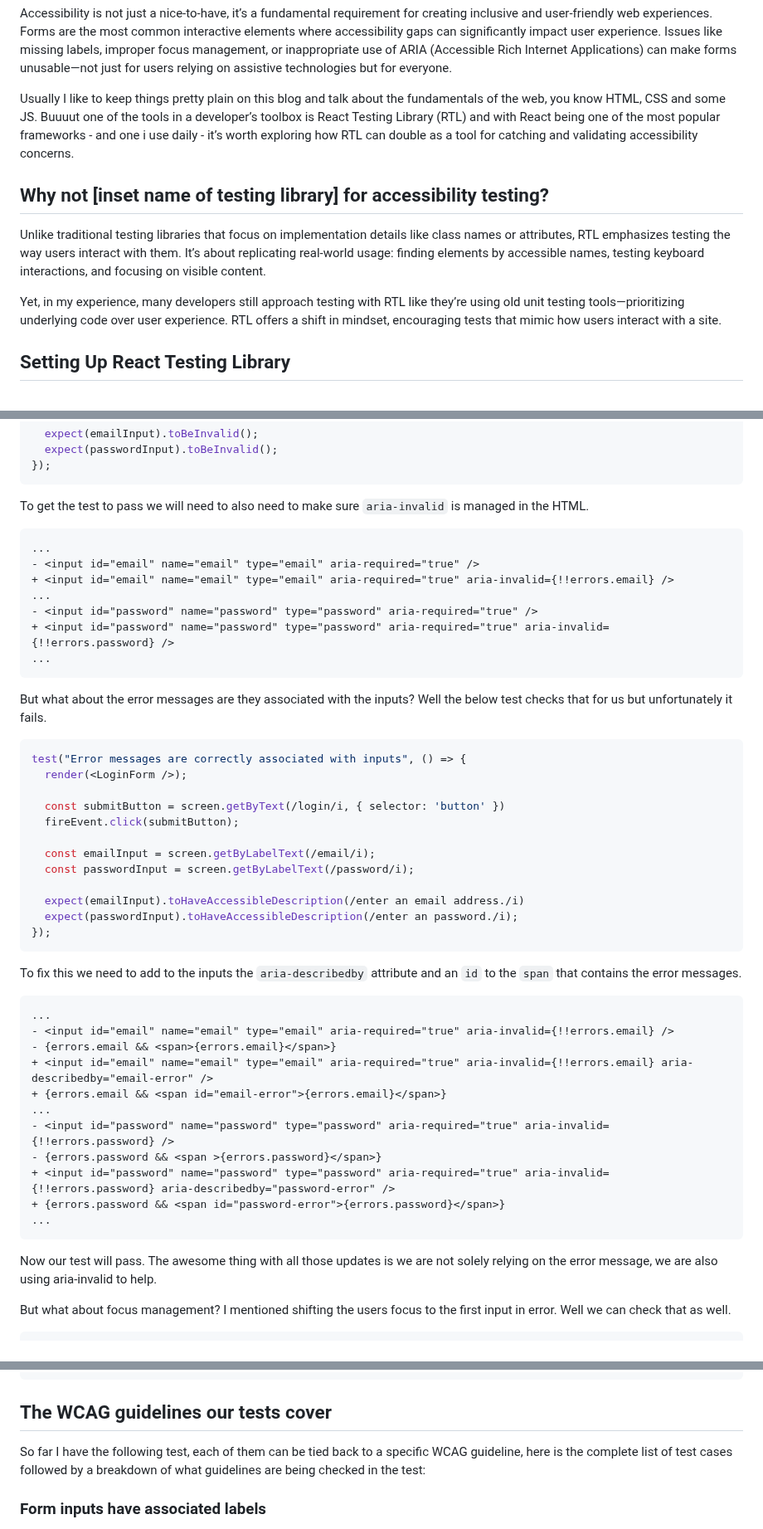
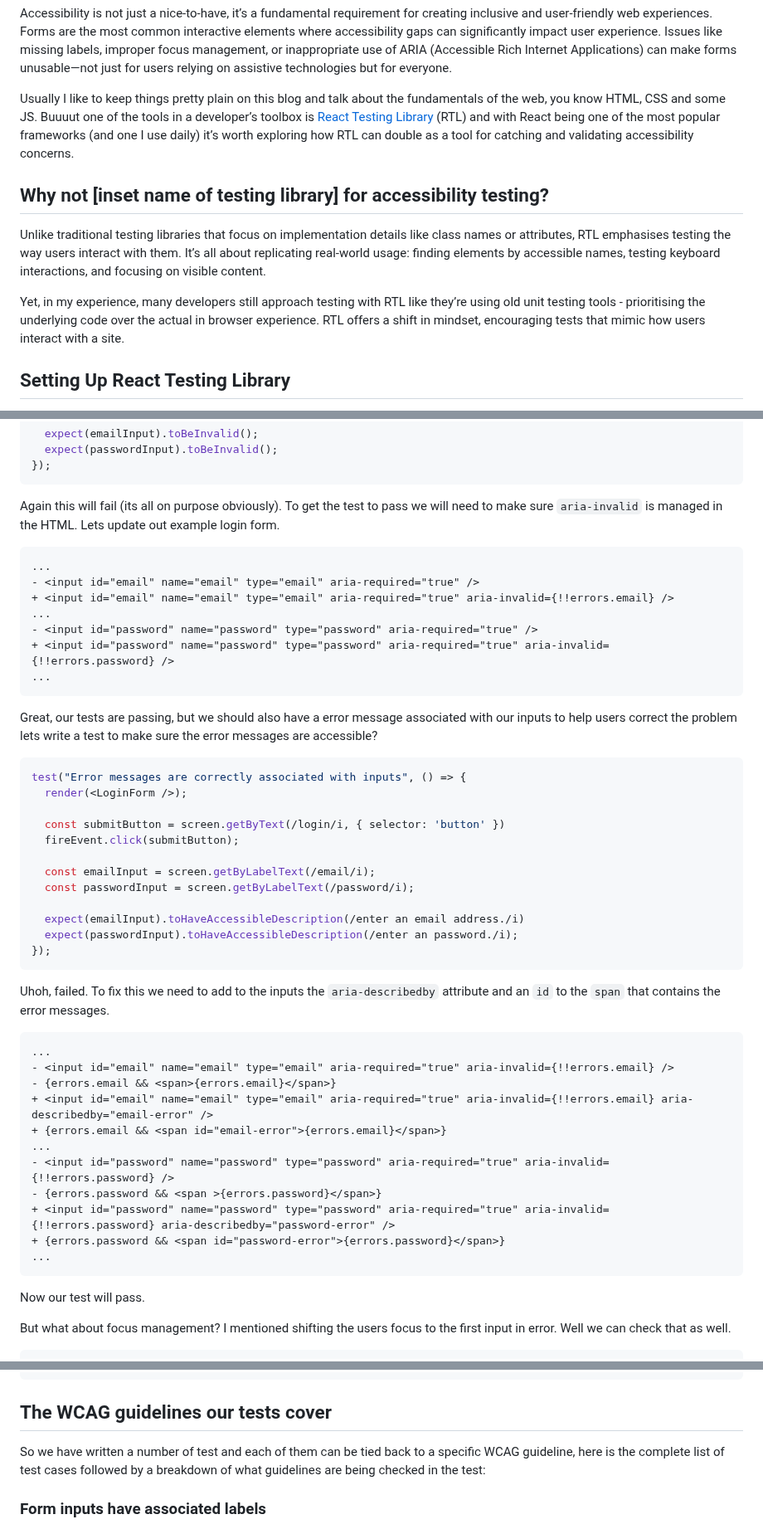
Before and after one commit to seanelliott86/personal-site, a Markdown page: src/blog/2024-12-27-catching-accessibility-issues-early-with-react-testing-library.md, 3 parts joined by grey strips. Shown at 83% size. GitHub-like rendering.

Commit message:
Update Blog “2024-12-27-catching-accessibility-issues-early-with-react-testing-library”

````diff
--- a/src/blog/2024-12-27-catching-accessibility-issues-early-with-react-testing-library.md
+++ b/src/blog/2024-12-27-catching-accessibility-issues-early-with-react-testing-library.md
@@ -7,13 +7,13 @@ tags:
 ---
 Accessibility is not just a nice-to-have, it’s a fundamental requirement for creating inclusive and user-friendly web experiences. Forms are the most common interactive elements where accessibility gaps can significantly impact user experience. Issues like missing labels, improper focus management, or inappropriate use of ARIA (Accessible Rich Internet Applications) can make forms unusable—not just for users relying on assistive technologies but for everyone.
 
-Usually I like to keep things pretty plain on this blog and talk about the fundamentals of the web, you know HTML, CSS and some JS. Buuuut one of the tools in a developer’s toolbox is React Testing Library (RTL) and with React being one of the most popular frameworks - and one i use daily - it’s worth exploring how RTL can double as a tool for catching and validating accessibility concerns.
+Usually I like to keep things pretty plain on this blog and talk about the fundamentals of the web, you know HTML, CSS and some JS. Buuuut one of the tools in a developer’s toolbox is [React Testing Library](https://testing-library.com/docs/react-testing-library/intro/) (RTL) and with React being one of the most popular frameworks (and one I use daily) it’s worth exploring how RTL can double as a tool for catching and validating accessibility concerns.
 
 ## Why not \[inset name of testing library] for accessibility testing?
 
-Unlike traditional testing libraries that focus on implementation details like class names or attributes, RTL emphasizes testing the way users interact with them. It’s about replicating real-world usage: finding elements by accessible names, testing keyboard interactions, and focusing on visible content.
+Unlike traditional testing libraries that focus on implementation details like class names or attributes, RTL emphasises testing the way users interact with them. It’s all about replicating real-world usage: finding elements by accessible names, testing keyboard interactions, and focusing on visible content.
 
-Yet, in my experience, many developers still approach testing with RTL like they’re using old unit testing tools—prioritizing underlying code over user experience. RTL offers a shift in mindset, encouraging tests that mimic how users interact with a site.
+Yet, in my experience, many developers still approach testing with RTL like they’re using old unit testing tools - prioritising the underlying code over the actual in browser experience. RTL offers a shift in mindset, encouraging tests that mimic how users interact with a site.
 
 ## Setting Up React Testing Library
 
@@ -184,7 +184,7 @@ test("Form inputs are set to invalid (have aria-invalid'true')", () => {
 });
 ```
 
-To get the test to pass we will need to also need to make sure `aria-invalid` is managed in the HTML.
+Again this will fail (its all on purpose obviously). To get the test to pass we will need to make sure `aria-invalid` is managed in the HTML. Lets update out example login form.
 
 ```diff
 ...
@@ -196,8 +196,7 @@ To get the test to pass we will need to also need to make sure `aria-invalid` is
 ...
 ```
 
-But what about the error messages are they associated with the inputs?
-Well the below test checks that for us but unfortunately it fails.
+Great, our tests are passing, but we should also have a error message associated with our inputs to help users correct the problem lets write a test to make sure the error messages are accessible?
 
 ```jsx
 test("Error messages are correctly associated with inputs", () => {
@@ -214,7 +213,7 @@ test("Error messages are correctly associated with inputs", () => {
 });
 ```
 
-To fix this we need to add to the inputs the `aria-describedby` attribute and an `id` to the `span` that contains the error messages.
+Uhoh, failed. To fix this we need to add to the inputs the `aria-describedby` attribute and an `id` to the `span` that contains the error messages.
 
 ```diff
 ...
@@ -230,7 +229,7 @@ To fix this we need to add to the inputs the `aria-describedby` attribute and an
 ...
 ```
 
-Now our test will pass. The awesome thing with all those updates is we are not solely relying on the error message, we are also using aria-invalid to help.
+Now our test will pass.
 
 But what about focus management? I mentioned shifting the users focus to the first input in error. Well we can check that as well.
 
@@ -302,7 +301,7 @@ Now two things with the above test, first it will fail, but we can simply add in
 
 ## The WCAG guidelines our tests cover
 
-So far I have the following test, each of them can be tied back to a specific WCAG guideline, here is the complete list of test cases followed by a breakdown of what guidelines are being checked in the test:
+So we have written a number of test and each of them can be tied back to a specific WCAG guideline, here is the complete list of test cases followed by a breakdown of what guidelines are being checked in the test:
 
 ### Form inputs have associated labels
 
````
Also changed, not shown: other parts of src/blog/2024-12-27-catching-accessibility-issues-early-with-react-testing-library.md (+9 -16 lines).
